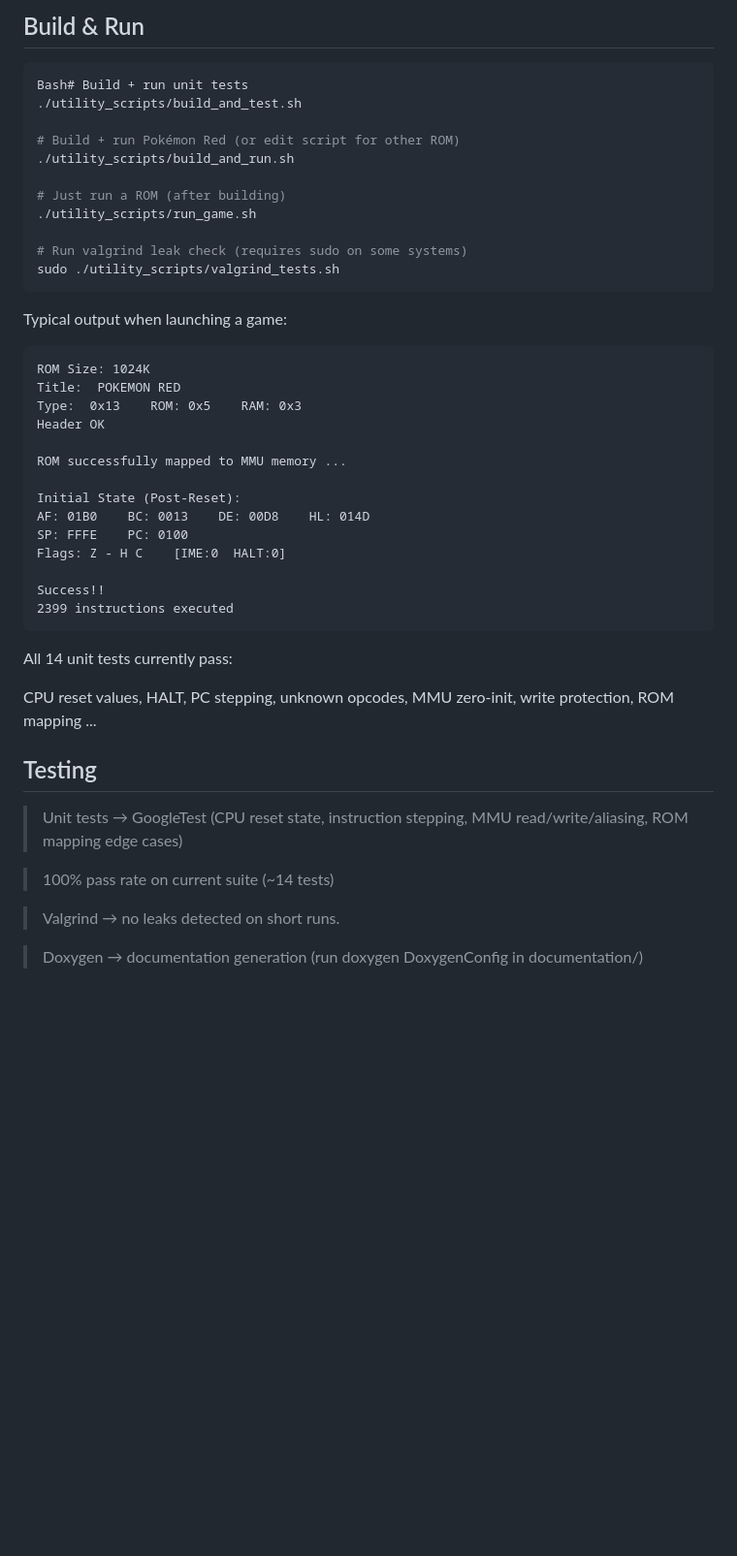
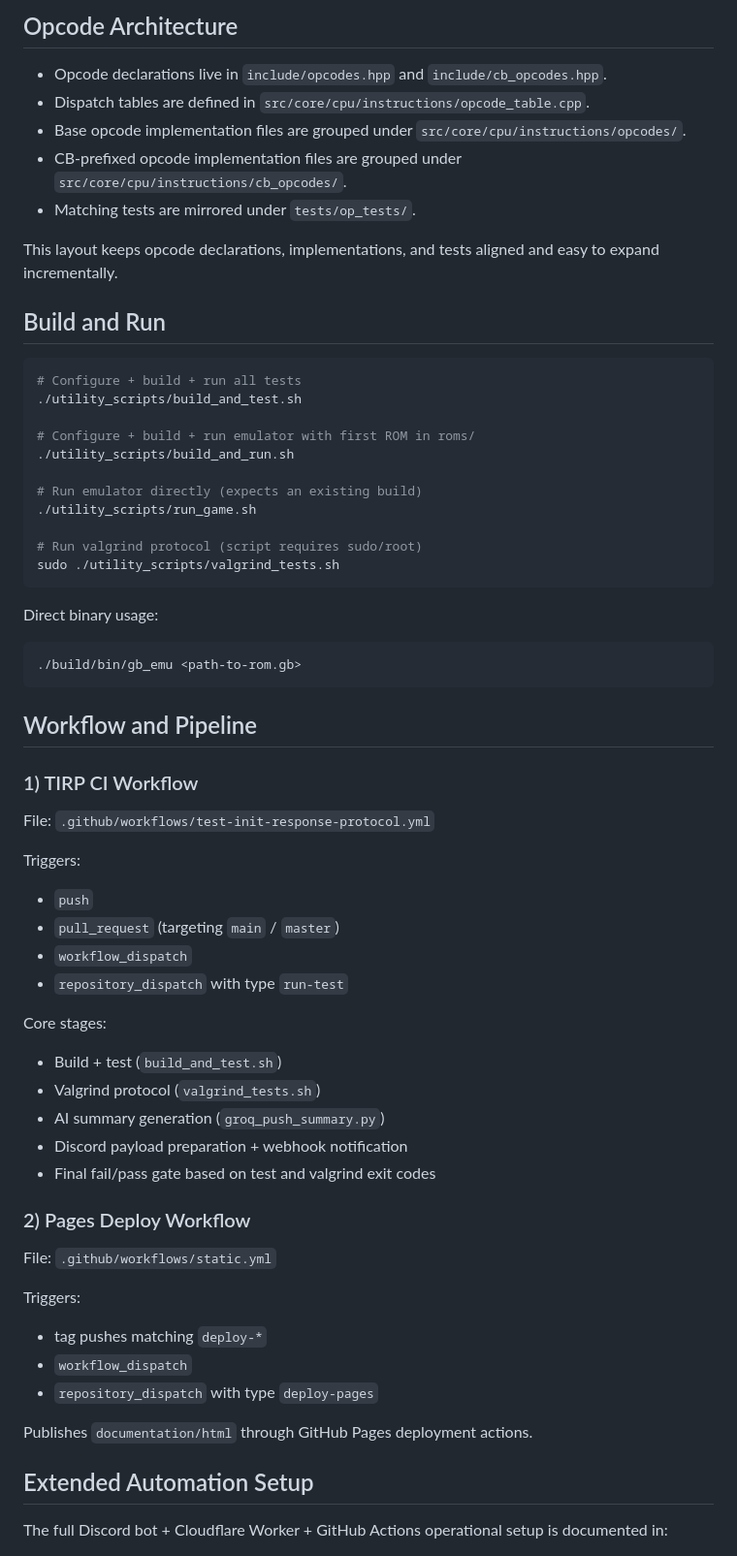
Before and after one commit to SwarritSrivastava/GB_Emulator_forkv2, a Markdown page: README.md, the part around one of its changes. Shown at 97% size. GitHub-like rendering; blank space fills up the shorter version.

Commit message:
docs: refresh README for pipeline and opcode architecture

````diff
--- a/README.md
+++ b/README.md
@@ -80,46 +55,68 @@ GB_Emulator/
 ```
 
-## Build & Run
+## Opcode Architecture
+
+- Opcode declarations live in `include/opcodes.hpp` and `include/cb_opcodes.hpp`.
+- Dispatch tables are defined in `src/core/cpu/instructions/opcode_table.cpp`.
+- Base opcode implementation files are grouped under `src/core/cpu/instructions/opcodes/`.
+- CB-prefixed opcode implementation files are grouped under `src/core/cpu/instructions/cb_opcodes/`.
+- Matching tests are mirrored under `tests/op_tests/`.
+
+This layout keeps opcode declarations, implementations, and tests aligned and easy to expand incrementally.
+
+## Build and Run
 
 ```bash
-Bash# Build + run unit tests
+# Configure + build + run all tests
 ./utility_scripts/build_and_test.sh
 
-# Build + run Pokémon Red (or edit script for other ROM)
+# Configure + build + run emulator with first ROM in roms/
 ./utility_scripts/build_and_run.sh
 
-# Just run a ROM (after building)
+# Run emulator directly (expects an existing build)
 ./utility_scripts/run_game.sh
 
-# Run valgrind leak check (requires sudo on some systems)
+# Run valgrind protocol (script requires sudo/root)
 sudo ./utility_scripts/valgrind_tests.sh
 ```
-Typical output when launching a game:
-```txt
-ROM Size: 1024K
-Title:  POKEMON RED
-Type:  0x13    ROM: 0x5    RAM: 0x3
-Header OK
 
-ROM successfully mapped to MMU memory ...
+Direct binary usage:
 
-Initial State (Post-Reset):
-AF: 01B0    BC: 0013    DE: 00D8    HL: 014D
-SP: FFFE    PC: 0100
-Flags: Z - H C    [IME:0  HALT:0]
+```bash
+./build/bin/gb_emu <path-to-rom.gb>
+```
 
-Success!!
-2399 instructions executed
-```
-All 14 unit tests currently pass:
+## Workflow and Pipeline
 
-CPU reset values, HALT, PC stepping, unknown opcodes, MMU zero-init, write protection, ROM mapping ...
+### 1) TIRP CI Workflow
 
-## Testing
- > Unit tests → GoogleTest (CPU reset state, instruction stepping, MMU read/write/aliasing, ROM mapping edge cases)
+File: `.github/workflows/test-init-response-protocol.yml`
 
- > 100% pass rate on current suite (~14 tests)
+Triggers:
+- `push`
+- `pull_request` (targeting `main` / `master`)
+- `workflow_dispatch`
+- `repository_dispatch` with type `run-test`
 
- > Valgrind → no leaks detected on short runs.
+Core stages:
+- Build + test (`build_and_test.sh`)
+- Valgrind protocol (`valgrind_tests.sh`)
+- AI summary generation (`groq_push_summary.py`)
+- Discord payload preparation + webhook notification
+- Final fail/pass gate based on test and valgrind exit codes
 
- > Doxygen → documentation generation (run doxygen DoxygenConfig in documentation/)
+### 2) Pages Deploy Workflow
+
+File: `.github/workflows/static.yml`
+
+Triggers:
+- tag pushes matching `deploy-*`
+- `workflow_dispatch`
+- `repository_dispatch` with type `deploy-pages`
+
+Publishes `documentation/html` through GitHub Pages deployment actions.
+
+## Extended Automation Setup
+
+The full Discord bot + Cloudflare Worker + GitHub Actions operational setup is documented in:
+
````
Also changed, not shown: other parts of README.md (+56 -63 lines).
